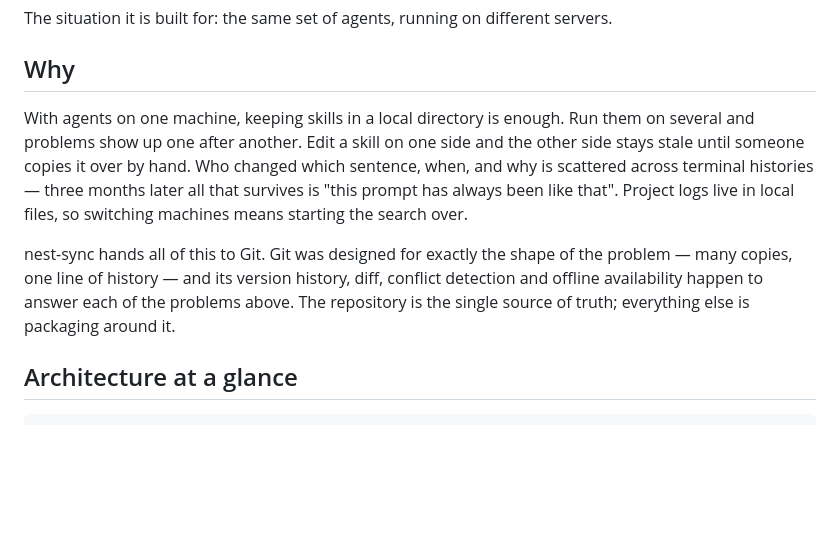
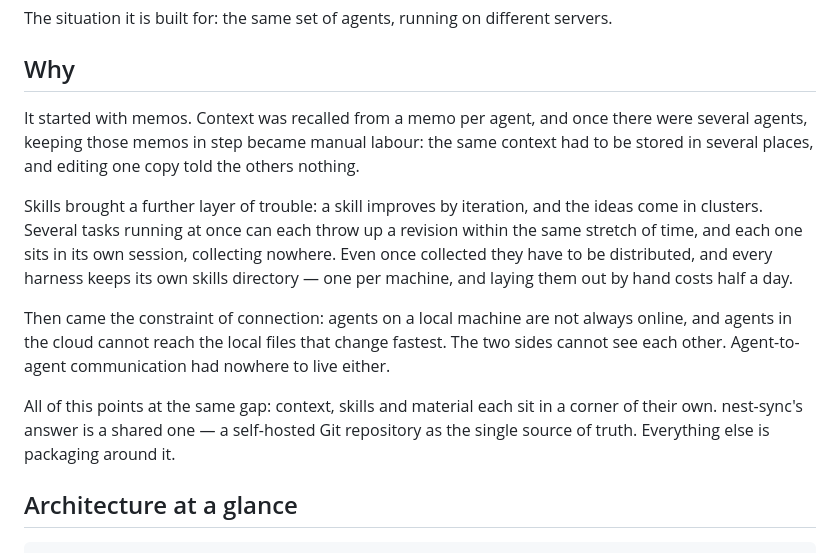
Before and after one commit to arlen-liang/nest-sync, a Markdown page: README.en.md, the part around the change. Drawn GitHub-style; blank space fills up the shorter version.

```diff
--- a/README.en.md
+++ b/README.en.md
@@ -11,19 +11,26 @@ servers.
 
 ## Why
 
-With agents on one machine, keeping skills in a local directory is enough. Run
-them on several and problems show up one after another. Edit a skill on one
-side and the other side stays stale until someone copies it over by hand. Who
-changed which sentence, when, and why is scattered across terminal histories —
-three months later all that survives is "this prompt has always been like
-that". Project logs live in local files, so switching machines means starting
-the search over.
+It started with memos. Context was recalled from a memo per agent, and once there
+were several agents, keeping those memos in step became manual labour: the same
+context had to be stored in several places, and editing one copy told the others
+nothing.
 
-nest-sync hands all of this to Git. Git was designed for exactly the shape of
-the problem — many copies, one line of history — and its version history, diff,
-conflict detection and offline availability happen to answer each of the
-problems above. The repository is the single source of truth; everything else
-is packaging around it.
+Skills brought a further layer of trouble: a skill improves by iteration, and the
+ideas come in clusters. Several tasks running at once can each throw up a revision
+within the same stretch of time, and each one sits in its own session, collecting
+nowhere. Even once collected they have to be distributed, and every harness keeps
+its own skills directory — one per machine, and laying them out by hand costs half
+a day.
+
+Then came the constraint of connection: agents on a local machine are not always
+online, and agents in the cloud cannot reach the local files that change fastest.
+The two sides cannot see each other. Agent-to-agent communication had nowhere to
+live either.
+
+All of this points at the same gap: context, skills and material each sit in a
+corner of their own. nest-sync's answer is a shared one — a self-hosted Git
+repository as the single source of truth. Everything else is packaging around it.
 
 ## Architecture at a glance
 
```
Also changed, not shown: README.md (+12 -7 lines).
